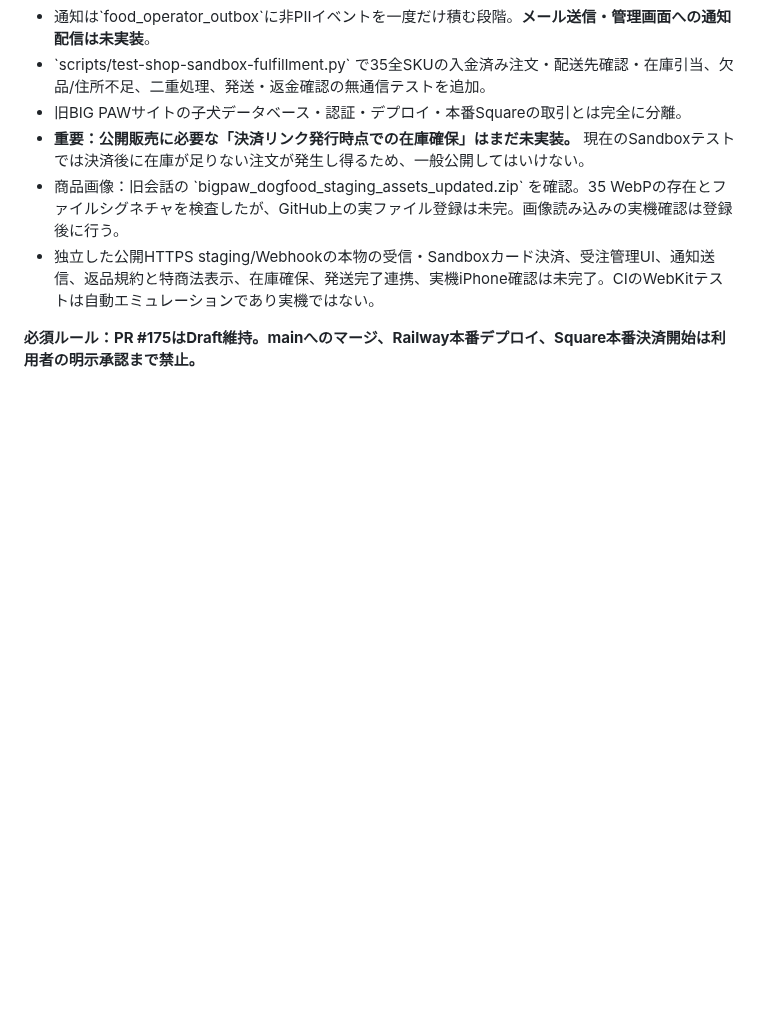
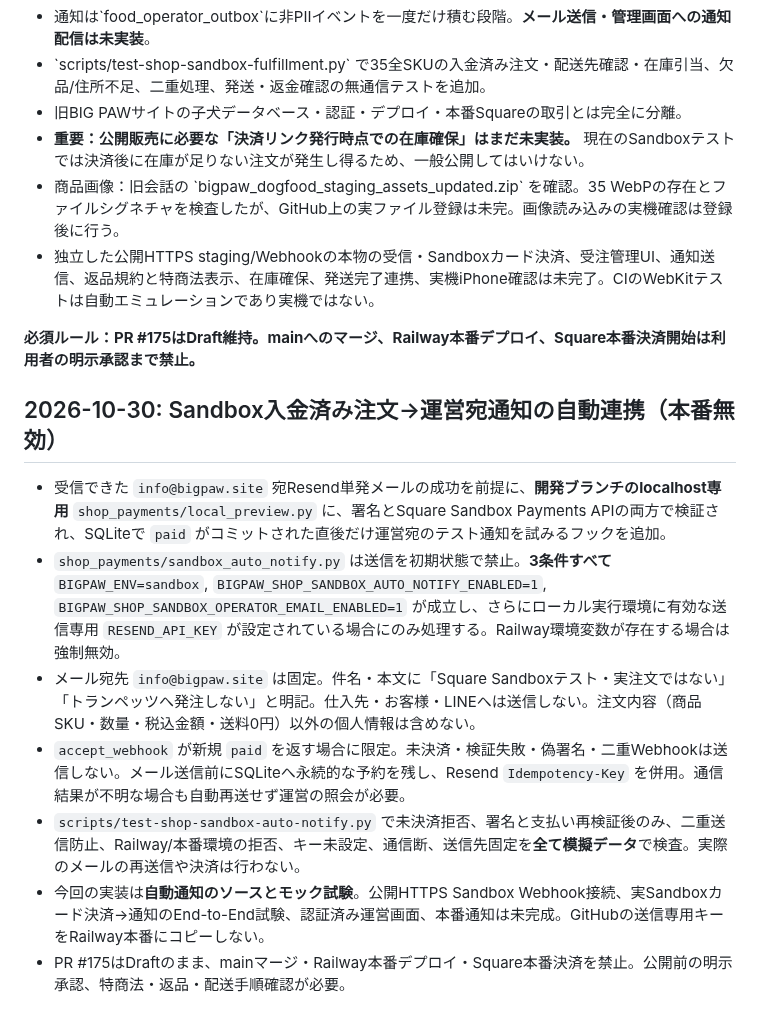
Before and after one commit to yoshiyukimoro-pixel/bigpaw, a Markdown page: SQUARE_SHOP_STAGING.md, the part around the change. Drawn GitHub-style; blank space fills up the shorter version.

Commit message:
docs(shop-sandbox): record guarded auto operator email flow and remaining release blockers

```diff
--- a/SQUARE_SHOP_STAGING.md
+++ b/SQUARE_SHOP_STAGING.md
@@ -163,3 +163,14 @@ Square sandbox checkout: https://developer.squareup.com/reference/square/checkou
 - 独立した公開HTTPS staging/Webhookの本物の受信・Sandboxカード決済、受注管理UI、通知送信、返品規約と特商法表示、在庫確保、発送完了連携、実機iPhone確認は未完了。CIのWebKitテストは自動エミュレーションであり実機ではない。
 
 **必須ルール：PR #175はDraft維持。mainへのマージ、Railway本番デプロイ、Square本番決済開始は利用者の明示承認まで禁止。**
+
+
+## 2026-10-30: Sandbox入金済み注文→運営宛通知の自動連携（本番無効）
+
+- 受信できた `info@bigpaw.site` 宛Resend単発メールの成功を前提に、**開発ブランチのlocalhost専用** `shop_payments/local_preview.py` に、署名とSquare Sandbox Payments APIの両方で検証され、SQLiteで `paid` がコミットされた直後だけ運営宛のテスト通知を試みるフックを追加。
+- `shop_payments/sandbox_auto_notify.py` は送信を初期状態で禁止。**3条件すべて** `BIGPAW_ENV=sandbox`, `BIGPAW_SHOP_SANDBOX_AUTO_NOTIFY_ENABLED=1`, `BIGPAW_SHOP_SANDBOX_OPERATOR_EMAIL_ENABLED=1` が成立し、さらにローカル実行環境に有効な送信専用 `RESEND_API_KEY` が設定されている場合にのみ処理する。Railway環境変数が存在する場合は強制無効。
+- メール宛先 `info@bigpaw.site` は固定。件名・本文に「Square Sandboxテスト・実注文ではない」「トランペッツへ発注しない」と明記。仕入先・お客様・LINEへは送信しない。注文内容（商品SKU・数量・税込金額・送料0円）以外の個人情報は含めない。
+- `accept_webhook` が新規 `paid` を返す場合に限定。未決済・検証失敗・偽署名・二重Webhookは送信しない。メール送信前にSQLiteへ永続的な予約を残し、Resend `Idempotency-Key` を併用。通信結果が不明な場合も自動再送せず運営の照会が必要。
+- `scripts/test-shop-sandbox-auto-notify.py` で未決済拒否、署名と支払い再検証後のみ、二重送信防止、Railway/本番環境の拒否、キー未設定、通信断、送信先固定を**全て模擬データ**で検査。実際のメールの再送信や決済は行わない。
+- 今回の実装は**自動通知のソースとモック試験**。公開HTTPS Sandbox Webhook接続、実Sandboxカード決済→通知のEnd-to-End試験、認証済み運営画面、本番通知は未完成。GitHubの送信専用キーをRailway本番にコピーしない。
+- PR #175はDraftのまま、mainマージ・Railway本番デプロイ・Square本番決済を禁止。公開前の明示承認、特商法・返品・配送手順確認が必要。
```
